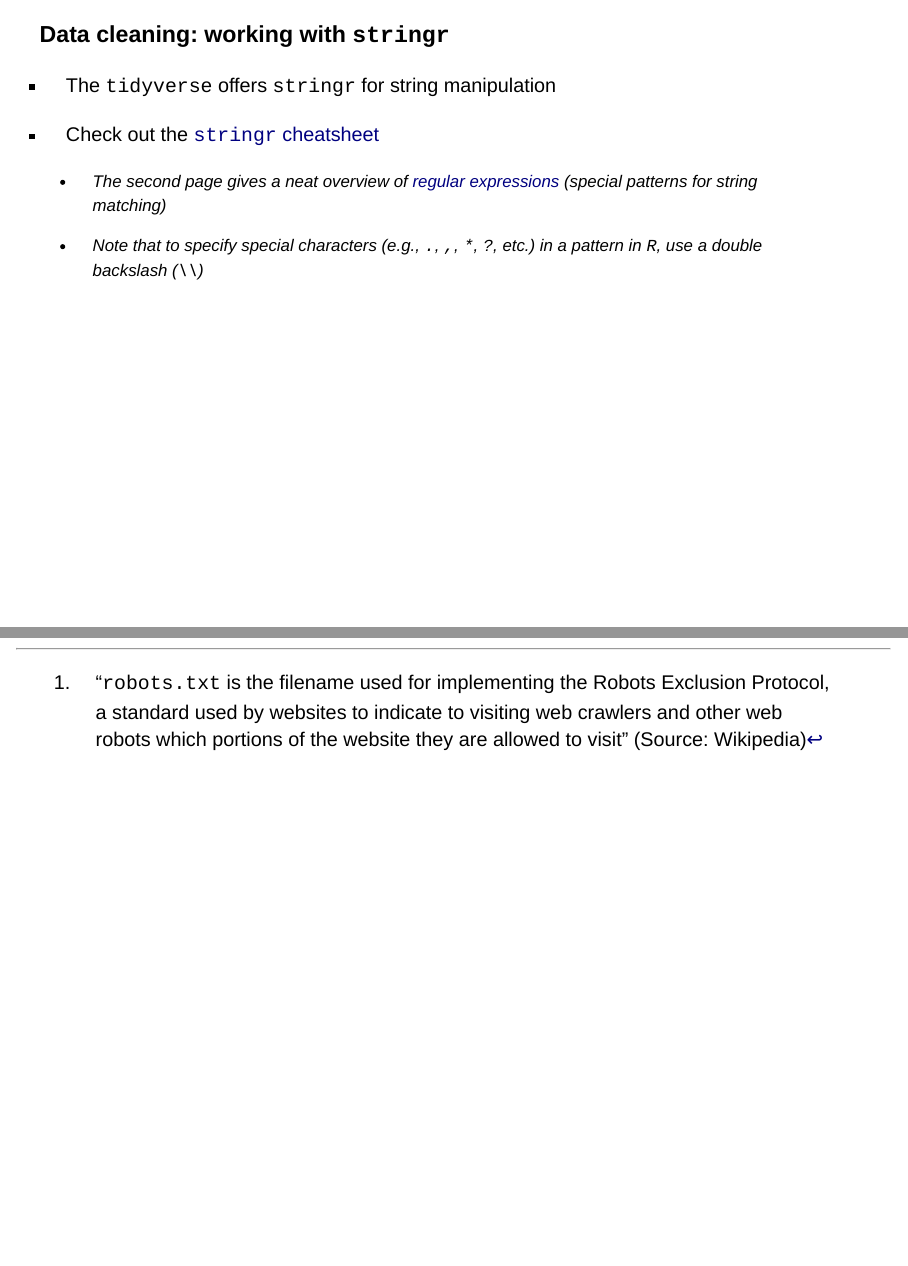
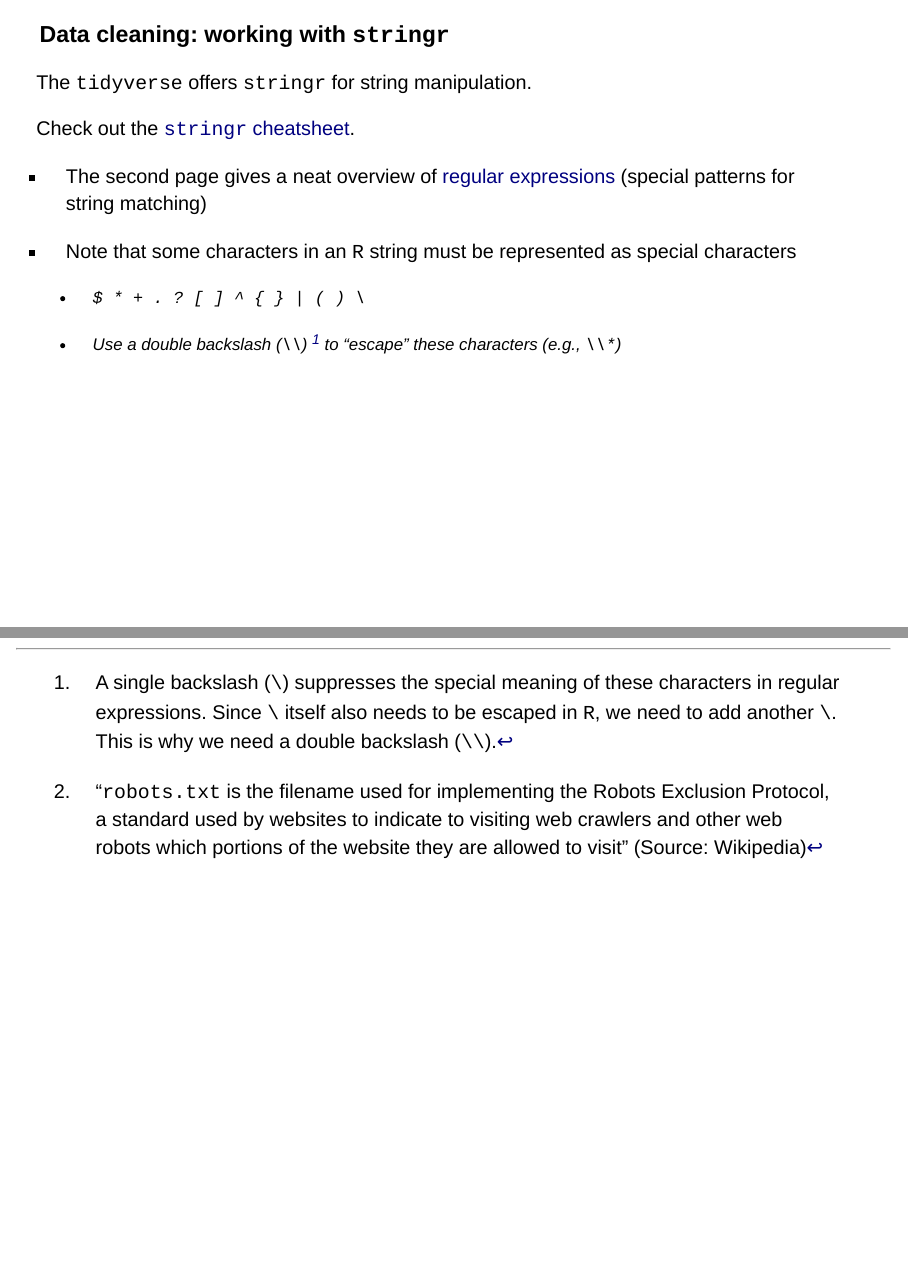
Before and after one commit to qntkhvn/webscraping, a Quarto document (index.qmd): pages 16 and 56 of 56, joined at a grey line. Rendered offline with R 4.5, knitr and Pandoc in place of Quarto, with nearby package versions; drawn as Slidy slides in place of the format the file asks for; some code elsewhere in the file could not run offline.

Commit message:
updated regex stuff

```diff
--- a/index.qmd
+++ b/index.qmd
@@ -304,15 +304,23 @@
 
 ### Data cleaning: working with `stringr`
 
--   The `tidyverse` offers `stringr` for string manipulation
+The `tidyverse` offers `stringr` for string manipulation.
 
--   Check out the [`stringr` cheatsheet](https://stringr.tidyverse.org/#cheatsheet)
+Check out the [`stringr` cheatsheet](https://stringr.tidyverse.org/#cheatsheet).
 
-    -   The second page gives a neat overview of [regular expressions](https://wikipedia.org/wiki/Regular_expression) (special patterns for string matching)
+-   The second page gives a neat overview of [regular expressions](https://wikipedia.org/wiki/Regular_expression) (special patterns for string matching)
 
-    -   Note that to specify special characters (e.g., `.`, `,`, `*`, `?`, etc.) in a pattern in `R`, use a double backslash (`\\`)
+-   Note that some characters in an `R` string must be represented as special characters
+
+    -   `$ * + . ? [ ] ^ { } | ( ) \`
+
+    -   Use a double backslash (`\\`) [^db] to "escape" these characters (e.g., `\\*`)
+
+<!-- -   Note that to specify special characters (e.g., `.`, `,`, `*`, `?`, etc.) in a pattern in `R`, use a double backslash (`\\`) -->
 
 <!-- TODO: some notes on regular expression... -->
+
+[^db]: A single backslash (`\`) suppresses the special meaning of these characters in regular expressions. Since `\` itself also needs to be escaped in `R`, we need to add another `\`. This is why we need a double backslash (`\\`).
 
 ---
 
```
Also changed, not shown: index.html, index.qmd (6 more changed lines).
